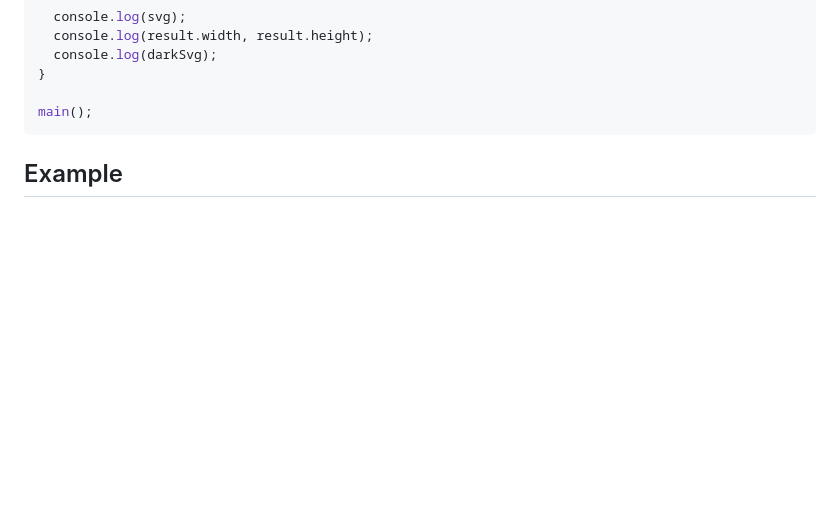
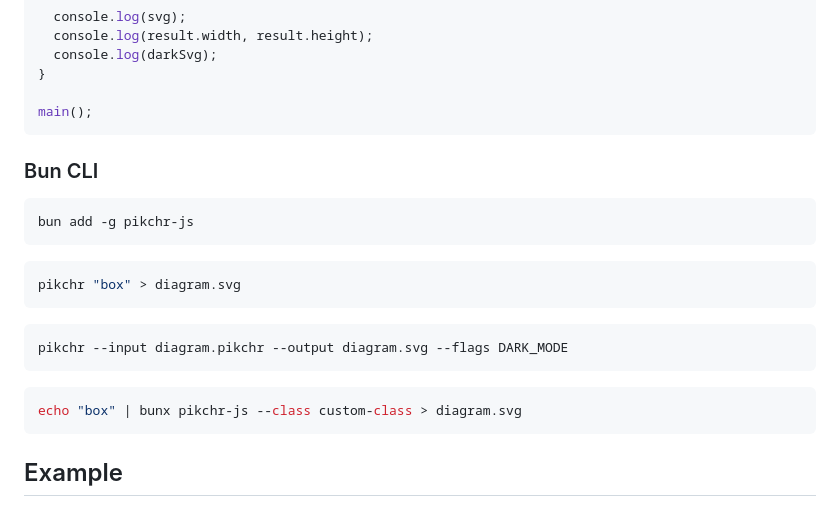
Before and after one commit to abetlen/pikchr-js, a Markdown page: README.md, the part around the change. Drawn GitHub-style; blank space fills up the shorter version.

Commit message:
docs: add bun cli usage section

````diff
--- a/README.md
+++ b/README.md
@@ -53,6 +53,24 @@ async function main() {
 }
 
 main();
+```
+
+### Bun CLI
+
+```sh
+bun add -g pikchr-js
+```
+
+```sh
+pikchr "box" > diagram.svg
+```
+
+```sh
+pikchr --input diagram.pikchr --output diagram.svg --flags DARK_MODE
+```
+
+```sh
+echo "box" | bunx pikchr-js --class custom-class > diagram.svg
 ```
 
 ## Example
````
